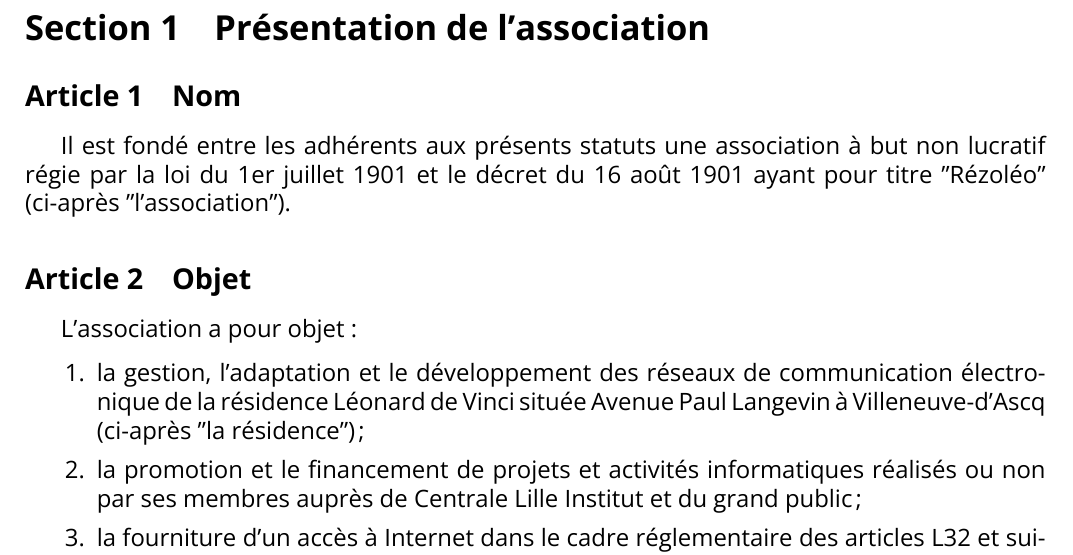
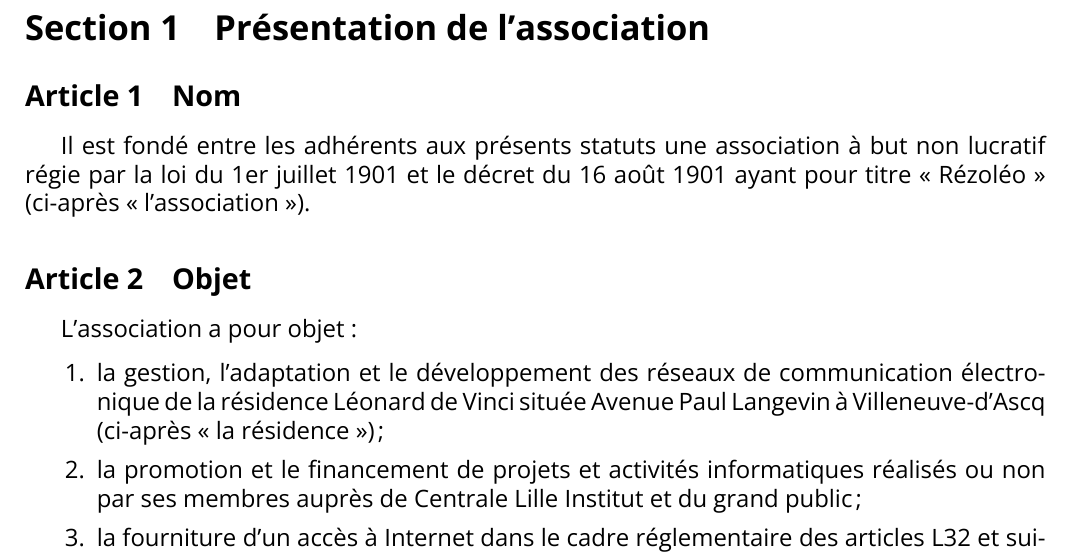
Before and after one commit to rezoleo/statuts, a LaTeX document (Statuts.tex): part of page 2 of 6, cut so that both start at the same text. Compiled offline with XeLaTeX.

Commit message:
Guillemets français

```diff
--- a/Statuts.tex
+++ b/Statuts.tex
@@ -50,14 +50,14 @@
 
 \subsection{Nom}
 
-Il est fondé entre les adhérents aux présents statuts une association à but non lucratif régie par la loi du 1er juillet 1901 et le décret du 16 août 1901 ayant pour titre "Rézoléo" (ci-après "l’association").
+Il est fondé entre les adhérents aux présents statuts une association à but non lucratif régie par la loi du 1er juillet 1901 et le décret du 16 août 1901 ayant pour titre « Rézoléo » (ci-après « l’association »).
 
 \subsection{Objet}
 
 L’association a pour objet :
 
 \begin{enumerate}
-    \item la gestion, l’adaptation et le développement des réseaux de communication électronique de la résidence Léonard de Vinci située Avenue Paul Langevin à Villeneuve-d’Ascq (ci-après "la résidence") ;
+    \item la gestion, l’adaptation et le développement des réseaux de communication électronique de la résidence Léonard de Vinci située Avenue Paul Langevin à Villeneuve-d’Ascq (ci-après « la résidence ») ;
     \item la promotion et le financement de projets et activités informatiques réalisés ou non par ses membres auprès de Centrale Lille Institut et du grand public ;
     \item la fourniture d’un accès à Internet dans le cadre réglementaire des articles L32 et suivants du Code des postes et communications électroniques dans les modalités définies par les présents statuts et par le règlement intérieur (\ref{article:ri}) ;
     \item la mise en place et le maintien de services et d’outils informatiques et numériques animant la vie associative de Centrale Lille Institut ;
```
